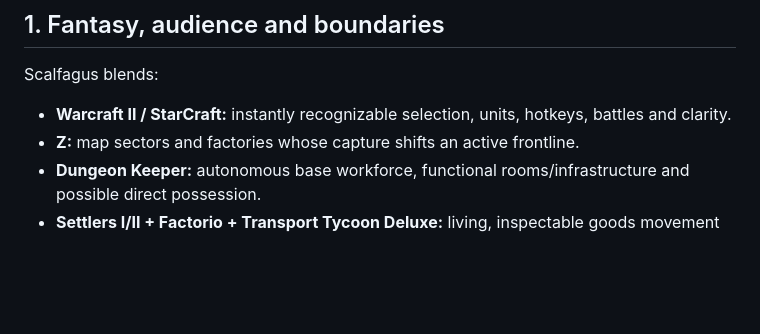
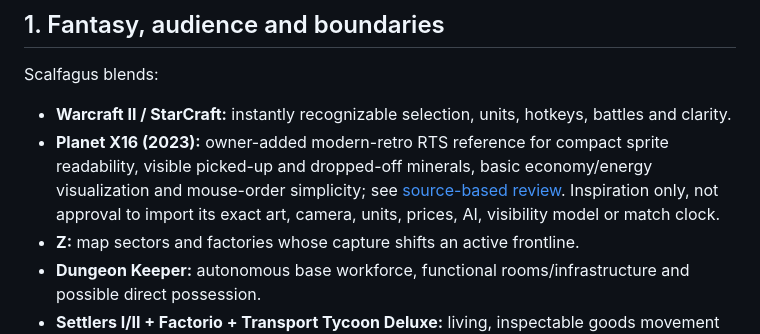
Before and after one commit to roktiw/scalfagus, a Markdown page: design/scalfagus-design-bible-2026-10-11.md, the part around the change. Drawn GitHub-style; blank space fills up the shorter version.

Commit message:
docs: index Planet X16 as original Scalfagus retro RTS art and logistics inspiration

```diff
--- a/design/scalfagus-design-bible-2026-10-11.md
+++ b/design/scalfagus-design-bible-2026-10-11.md
@@ -33,6 +33,7 @@ Status: **living design baseline, NOT implemented gameplay or final balance**.
 ## 1. Fantasy, audience and boundaries
 Scalfagus blends:
 - **Warcraft II / StarCraft:** instantly recognizable selection, units, hotkeys, battles and clarity.
+- **Planet X16 (2023):** owner-added modern-retro RTS reference for compact sprite readability, visible picked-up and dropped-off minerals, basic economy/energy visualization and mouse-order simplicity; see [source-based review](../research/planet-x16-rts-inspiration-2026-10-12.md). Inspiration only, not approval to import its exact art, camera, units, prices, AI, visibility model or match clock.
 - **Z:** map sectors and factories whose capture shifts an active frontline.
 - **Dungeon Keeper:** autonomous base workforce, functional rooms/infrastructure and possible direct possession.
 - **Settlers I/II + Factorio + Transport Tycoon Deluxe:** living, inspectable goods movement with increasing logistical depth.
```
